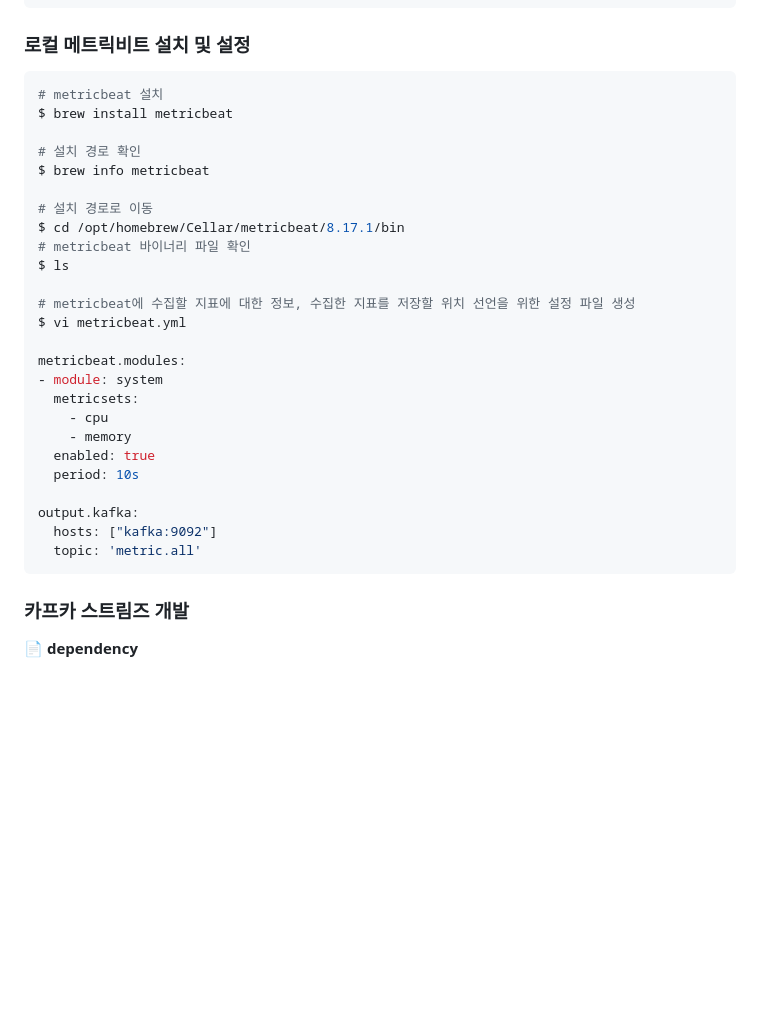
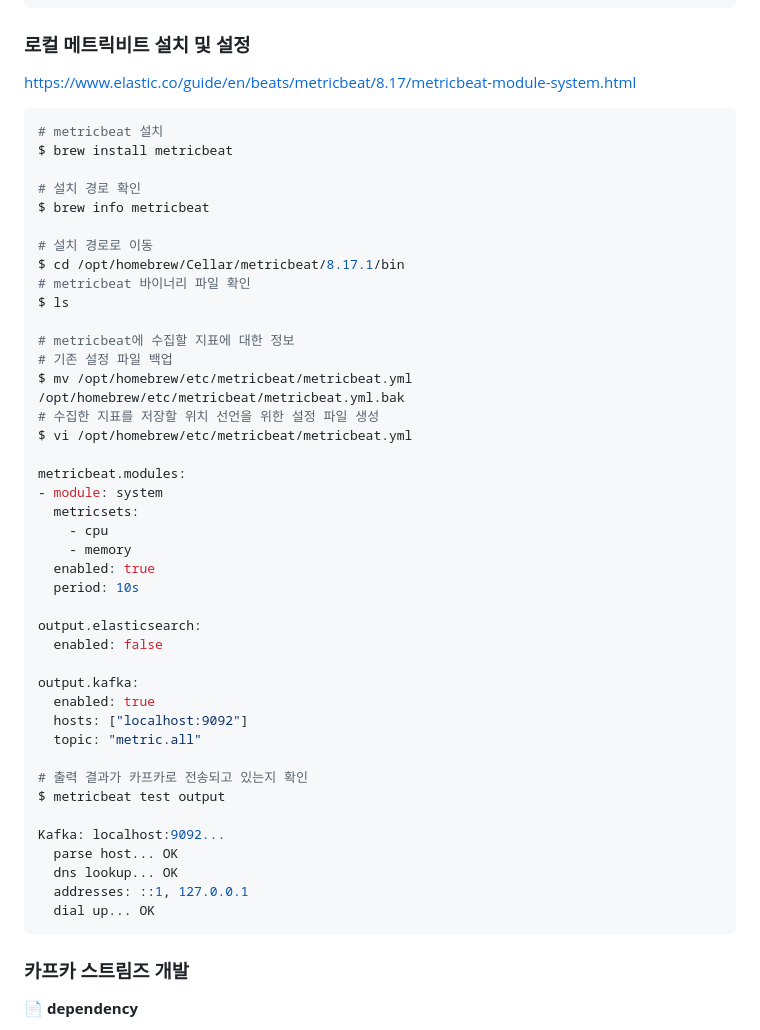
Before and after one commit to jihunparkme/blog, a Markdown page: contents/kafka-streams.md, the part around the change printed below. Rendered like a GitHub page; blank space fills up the shorter version.

Commit message:
feat: Streams project: 메트릭비트 실행

````diff
--- a/contents/kafka-streams.md
+++ b/contents/kafka-streams.md
@@ -710,6 +710,8 @@ docker exec -it kafka /bin/bash
 
 ### 로컬 메트릭비트 설치 및 설정
 
+https://www.elastic.co/guide/en/beats/metricbeat/8.17/metricbeat-module-system.html
+
 ```bash
 # metricbeat 설치
 $ brew install metricbeat
@@ -722,8 +724,11 @@ $ cd /opt/homebrew/Cellar/metricbeat/8.17.1/bin
 # metricbeat 바이너리 파일 확인
 $ ls
 
-# metricbeat에 수집할 지표에 대한 정보, 수집한 지표를 저장할 위치 선언을 위한 설정 파일 생성
-$ vi metricbeat.yml
+# metricbeat에 수집할 지표에 대한 정보
+# 기존 설정 파일 백업
+$ mv /opt/homebrew/etc/metricbeat/metricbeat.yml /opt/homebrew/etc/metricbeat/metricbeat.yml.bak
+# 수집한 지표를 저장할 위치 선언을 위한 설정 파일 생성
+$ vi /opt/homebrew/etc/metricbeat/metricbeat.yml
 
 metricbeat.modules:
 - module: system
@@ -733,9 +738,22 @@ metricbeat.modules:
   enabled: true
   period: 10s
 
+output.elasticsearch:
+  enabled: false
+
 output.kafka:
-  hosts: ["kafka:9092"]
-  topic: 'metric.all'
+  enabled: true
+  hosts: ["localhost:9092"]
+  topic: "metric.all"
+
+# 출력 결과가 카프카로 전송되고 있는지 확인
+$ metricbeat test output
+
+Kafka: localhost:9092...
+  parse host... OK
+  dns lookup... OK
+  addresses: ::1, 127.0.0.1
+  dial up... OK
 ```
 
 ### 카프카 스트림즈 개발
````
Also changed, not shown: other parts of contents/kafka-streams.md (+29 -0 lines).
